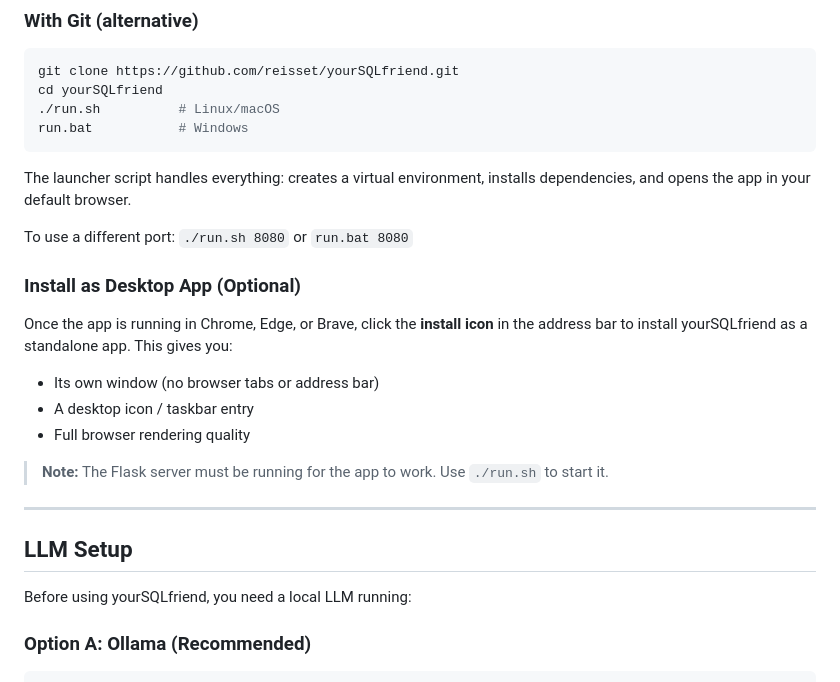
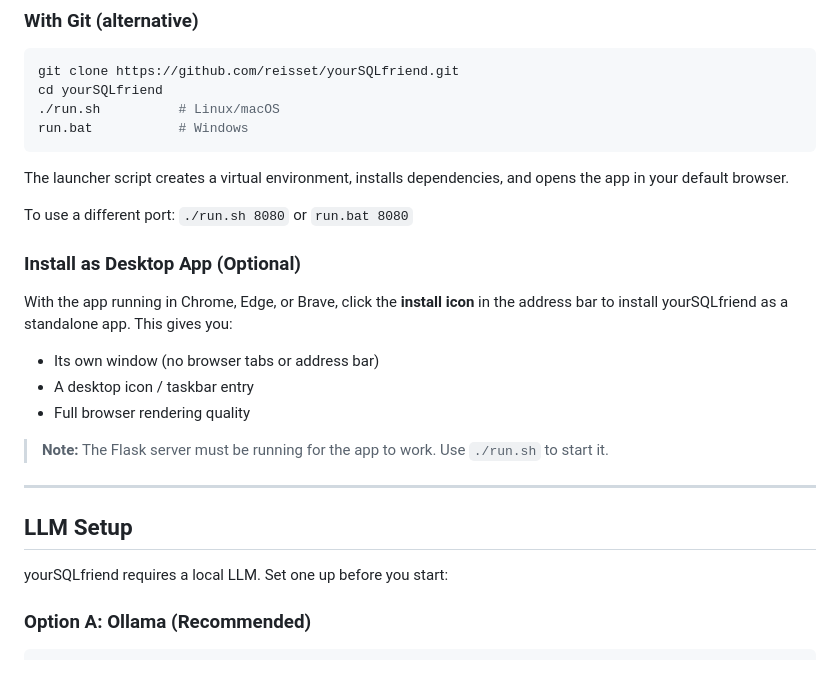
Before and after one commit to reisset/yourSQLfriend, a Markdown page: README.md, the part around one of its changes. Rendered like a GitHub page.

````diff
--- a/README.md
+++ b/README.md
@@ -52,13 +52,13 @@ cd yourSQLfriend
 run.bat           # Windows
 ```
 
-The launcher script handles everything: creates a virtual environment, installs dependencies, and opens the app in your default browser.
+The launcher script creates a virtual environment, installs dependencies, and opens the app in your default browser.
 
 To use a different port: `./run.sh 8080` or `run.bat 8080`
 
 ### Install as Desktop App (Optional)
 
-Once the app is running in Chrome, Edge, or Brave, click the **install icon** in the address bar to install yourSQLfriend as a standalone app. This gives you:
+With the app running in Chrome, Edge, or Brave, click the **install icon** in the address bar to install yourSQLfriend as a standalone app. This gives you:
 
 - Its own window (no browser tabs or address bar)
 - A desktop icon / taskbar entry
@@ -70,7 +70,7 @@ Once the app is running in Chrome, Edge, or Brave, click the **install icon** in
 
 ## LLM Setup
 
-Before using yourSQLfriend, you need a local LLM running:
+yourSQLfriend requires a local LLM. Set one up before you start:
 
 ### Option A: Ollama (Recommended)
 
````
Also changed, not shown: other parts of README.md (+12 -12 lines).
